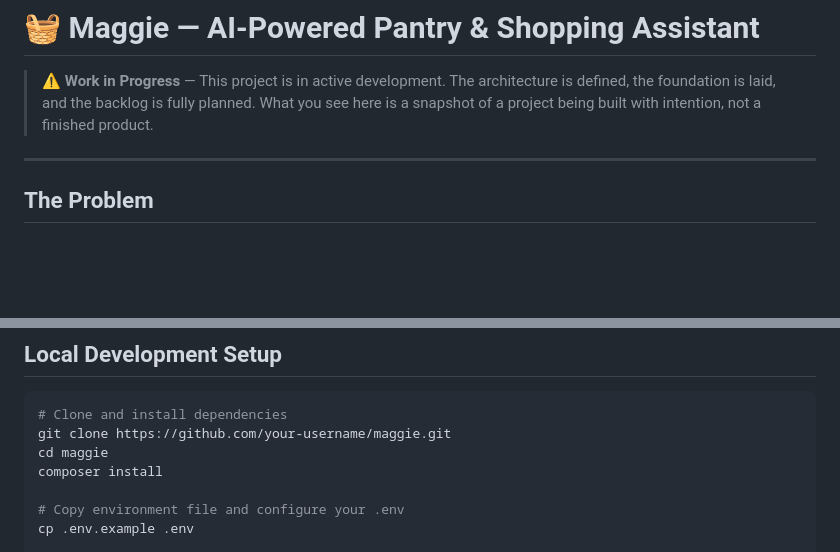
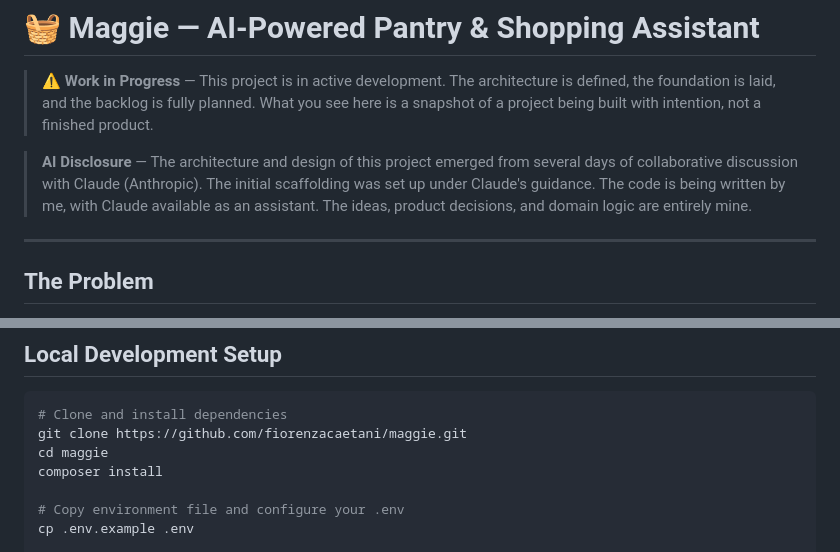
Before and after one commit to fiorenzacaetani/maggie, a Markdown page: README.md, 2 parts joined by grey strips. GitHub-like rendering; blank space fills up the shorter version.

Commit message:
add AI disclosure to readme

````diff
--- a/README.md
+++ b/README.md
@@ -1,6 +1,8 @@
 # 🧺 Maggie — AI-Powered Pantry & Shopping Assistant
 
 > **⚠️ Work in Progress** — This project is in active development. The architecture is defined, the foundation is laid, and the backlog is fully planned. What you see here is a snapshot of a project being built with intention, not a finished product.
+
+> **AI Disclosure** — The architecture and design of this project emerged from several days of collaborative discussion with Claude (Anthropic). The initial scaffolding was set up under Claude's guidance. The code is being written by me, with Claude available as an assistant. The ideas, product decisions, and domain logic are entirely mine.
 
 ---
 
@@ -138,7 +140,7 @@ The `OllamaService` communicates with the local Ollama REST API (`http://localho
 
 ```bash
 # Clone and install dependencies
-git clone https://github.com/your-username/maggie.git
+git clone https://github.com/fiorenzacaetani/maggie.git
 cd maggie
 composer install
 
````
